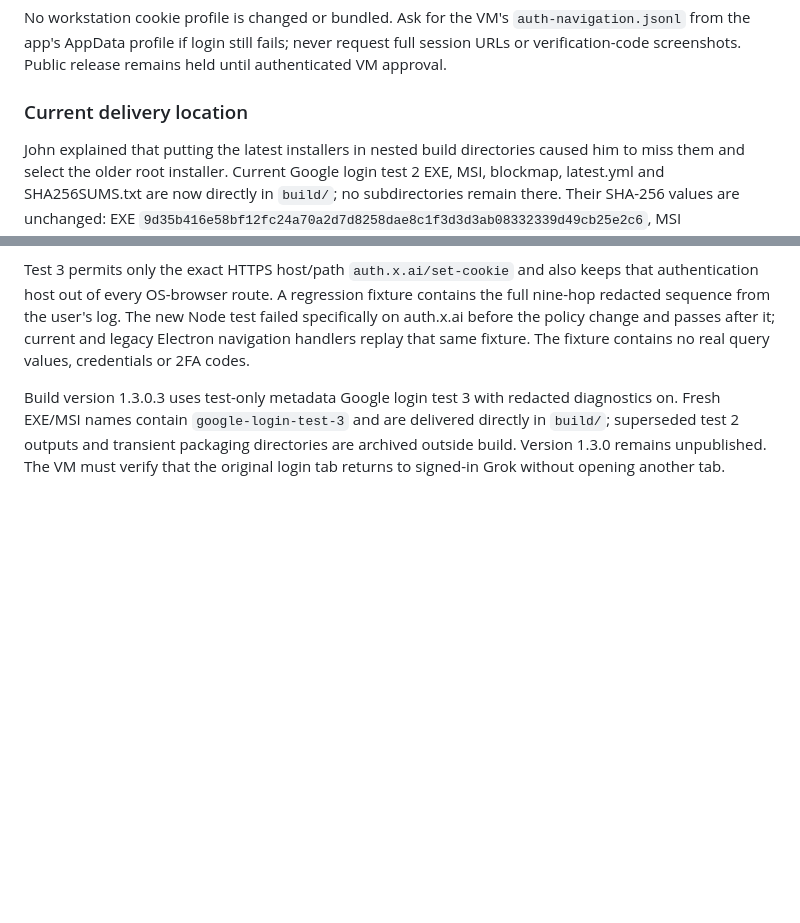
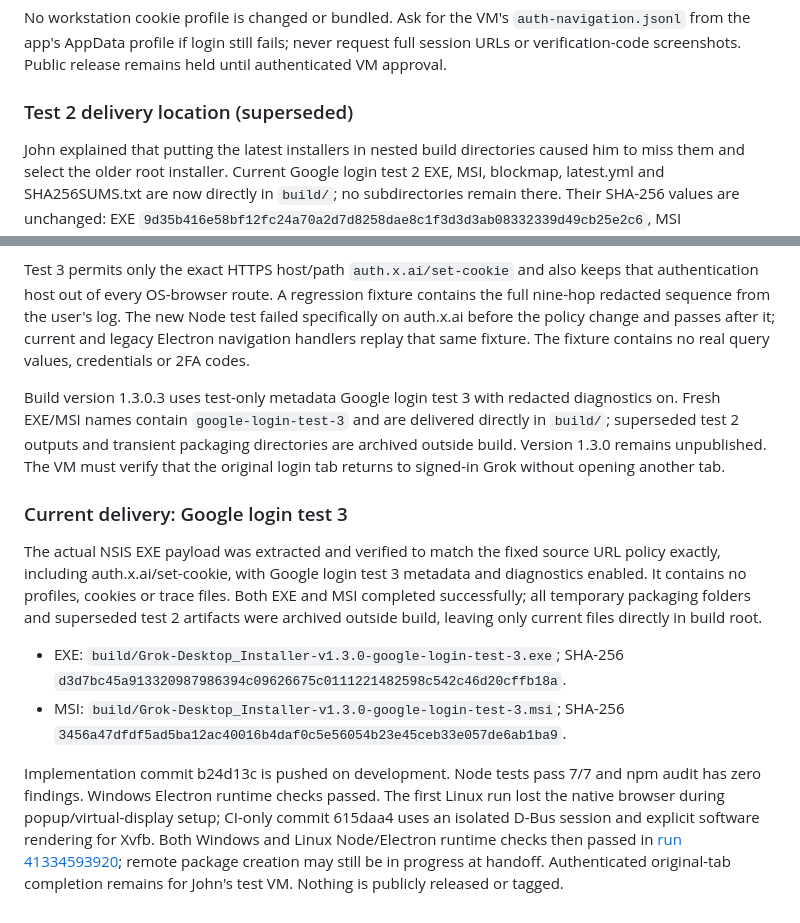
Before and after one commit to AnRkey/Grok-Desktop, a Markdown page: docs/validation-1.3.0.md, 2 parts joined by grey strips. Drawn GitHub-style; blank space fills up the shorter version.

Commit message:
Record verified test 3 installers and cookie-handoff validation [skip ci]

```diff
--- a/docs/validation-1.3.0.md
+++ b/docs/validation-1.3.0.md
@@ -92,7 +92,7 @@ The next diagnostic installers live in `build/`, named `Grok-Desktop_Installer-v
 No workstation cookie profile is changed or bundled. Ask for the VM's `auth-navigation.jsonl` from the app's AppData profile if login still fails; never request full session URLs or verification-code screenshots. Public release remains held until authenticated VM approval.
 
 
-### Current delivery location
+### Test 2 delivery location (superseded)
 
 John explained that putting the latest installers in nested build directories caused him to miss them and select the older root installer. Current Google login test 2 EXE, MSI, blockmap, latest.yml and SHA256SUMS.txt are now directly in `build/`; no subdirectories remain there. Their SHA-256 values are unchanged: EXE `9d35b416e58bf12fc24a70a2d7d8258dae8c1f3d3d3ab08332339d49cb25e2c6`, MSI `1e25c8c6118f5cce1f9437c1154fb3acb1d3c7ccb336b0a51f6c19c3fdc6194a`.
 
@@ -106,3 +106,13 @@ John supplied the redacted `auth-navigation.jsonl` from the correctly labeled te
 Test 3 permits only the exact HTTPS host/path `auth.x.ai/set-cookie` and also keeps that authentication host out of every OS-browser route. A regression fixture contains the full nine-hop redacted sequence from the user's log. The new Node test failed specifically on auth.x.ai before the policy change and passes after it; current and legacy Electron navigation handlers replay that same fixture. The fixture contains no real query values, credentials or 2FA codes.
 
 Build version 1.3.0.3 uses test-only metadata Google login test 3 with redacted diagnostics on. Fresh EXE/MSI names contain `google-login-test-3` and are delivered directly in `build/`; superseded test 2 outputs and transient packaging directories are archived outside build. Version 1.3.0 remains unpublished. The VM must verify that the original login tab returns to signed-in Grok without opening another tab.
+
+
+### Current delivery: Google login test 3
+
+The actual NSIS EXE payload was extracted and verified to match the fixed source URL policy exactly, including auth.x.ai/set-cookie, with Google login test 3 metadata and diagnostics enabled. It contains no profiles, cookies or trace files. Both EXE and MSI completed successfully; all temporary packaging folders and superseded test 2 artifacts were archived outside build, leaving only current files directly in build root.
+
+- EXE: `build/Grok-Desktop_Installer-v1.3.0-google-login-test-3.exe`; SHA-256 `d3d7bc45a913320987986394c09626675c0111221482598c542c46d20cffb18a`.
+- MSI: `build/Grok-Desktop_Installer-v1.3.0-google-login-test-3.msi`; SHA-256 `3456a47dfdf5ad5ba12ac40016b4daf0c5e56054b23e45ceb33e057de6ab1ba9`.
+
+Implementation commit b24d13c is pushed on development. Node tests pass 7/7 and npm audit has zero findings. Windows Electron runtime checks passed. The first Linux run lost the native browser during popup/virtual-display setup; CI-only commit 615daa4 uses an isolated D-Bus session and explicit software rendering for Xvfb. Both Windows and Linux Node/Electron runtime checks then passed in [run 41334593920](https://github.com/AnRkey/Grok-Desktop/actions/runs/41334593920); remote package creation may still be in progress at handoff. Authenticated original-tab completion remains for John's test VM. Nothing is publicly released or tagged.
```
